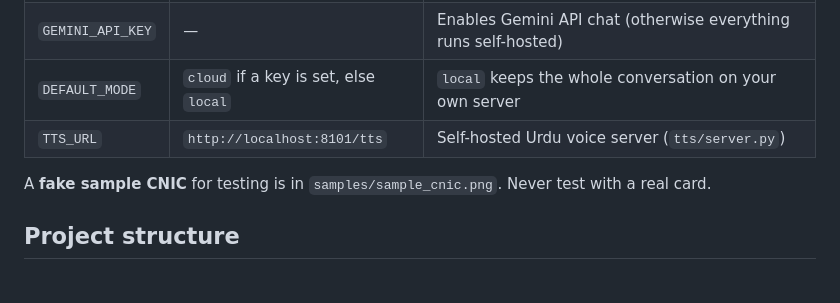
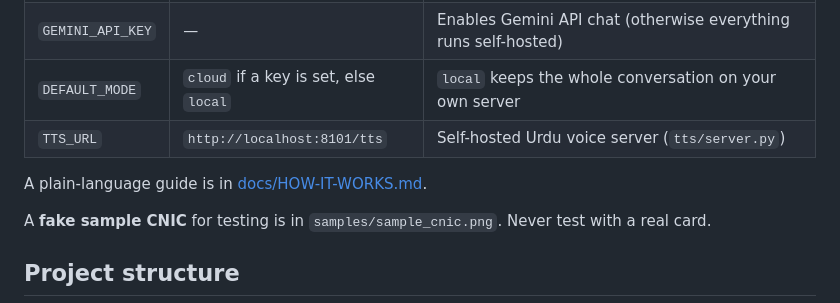
Before and after one commit to abdullahazhar202rr/sahulat, a Markdown page: README.md, the part around the change. GitHub-like rendering; blank space fills up the shorter version.

Commit message:
Add plain-language documentation

```diff
--- a/README.md
+++ b/README.md
@@ -90,6 +90,8 @@ cd tts && uvicorn server:app --port 8101
 | `DEFAULT_MODE` | `cloud` if a key is set, else `local` | `local` keeps the whole conversation on your own server |
 | `TTS_URL` | `http://localhost:8101/tts` | Self-hosted Urdu voice server (`tts/server.py`) |
 
+A plain-language guide is in [docs/HOW-IT-WORKS.md](docs/HOW-IT-WORKS.md).
+
 A **fake sample CNIC** for testing is in `samples/sample_cnic.png`. Never test with a real card.
 
 ## Project structure
```
Also changed, not shown: docs/HOW-IT-WORKS.md (added, +95 -0 lines).
